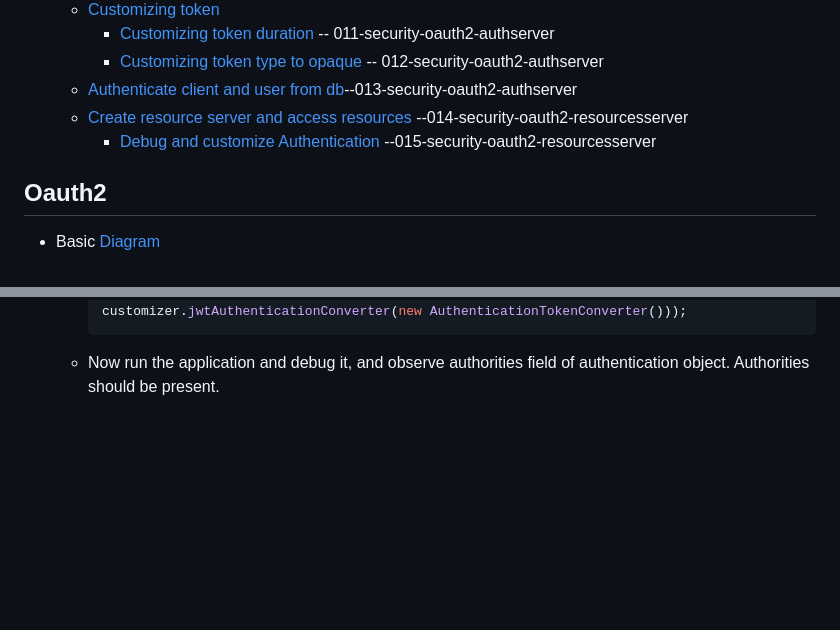
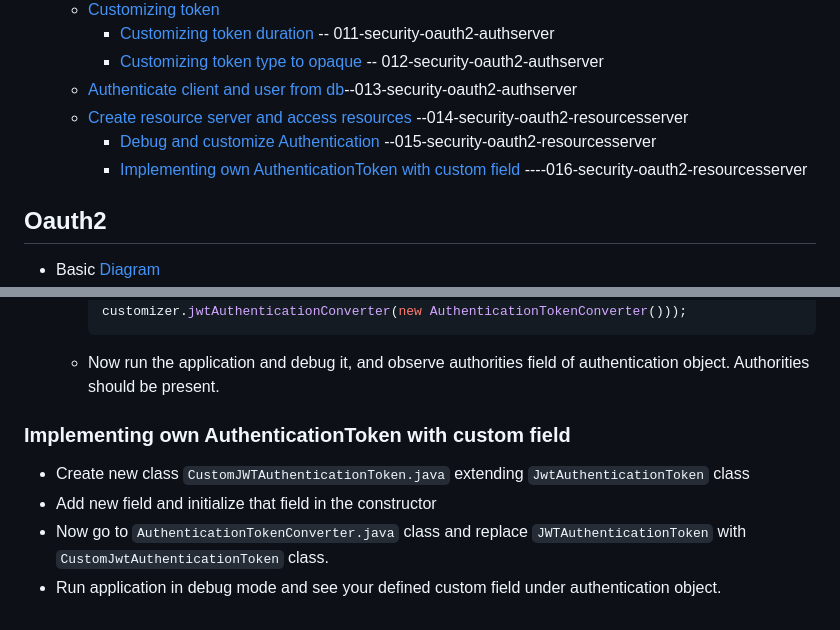
Before and after one commit to singhrakeshgkp/spring_security, a Markdown page: OAuth2.md, 2 parts joined by grey strips. GitHub-like rendering; blank space fills up the shorter version.

````diff
--- a/OAuth2.md
+++ b/OAuth2.md
@@ -11,6 +11,7 @@
   - [Authenticate client and user from db](#authenticate-client-and-user-from-db)--013-security-oauth2-authserver
   - [Create resource server and access resources](#create-resource-server-and-access-resources) --014-security-oauth2-resourcesserver
     - [Debug and customize Authentication](#debug-and-customize-authentication) --015-security-oauth2-resourcesserver
+    - [Implementing own AuthenticationToken with custom field](#implementing-own-authenticationtoken-with-custom-field)  ----016-security-oauth2-resourcesserver
 
 ## Oauth2
 - Basic [Diagram](/oauth2-basic.png)
@@ -122,3 +123,8 @@
      customizer ->
      customizer.jwtAuthenticationConverter(new AuthenticationTokenConverter()));
    - Now run the application and debug it, and observe authorities field of authentication object. Authorities should be present.
+### Implementing own AuthenticationToken with custom field
+- Create new class ```CustomJWTAuthenticationToken.java``` extending ```JwtAuthenticationToken``` class
+- Add new field and initialize that field in the constructor
+- Now go to ```AuthenticationTokenConverter.java``` class and replace ```JWTAuthenticationToken``` with ```CustomJwtAuthenticationToken``` class.
+- Run application in debug mode and see your defined custom field under authentication object.
````
